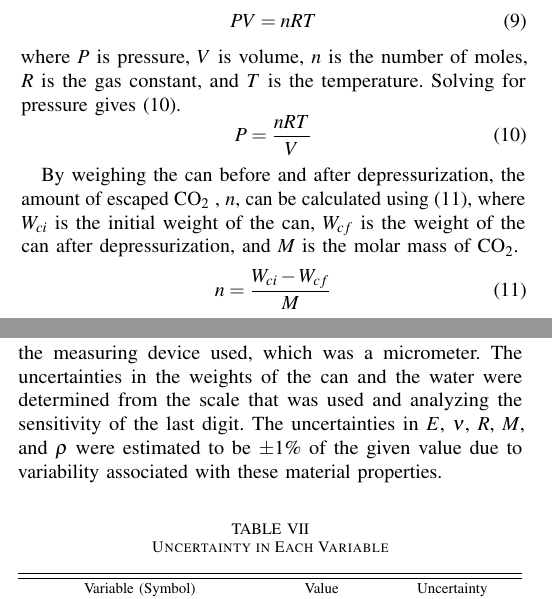
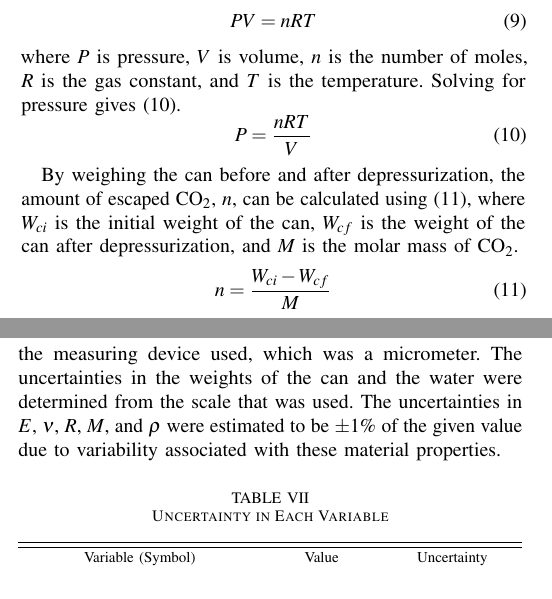
Before and after one commit to ajlatzko/MoM-LabFinal, a LaTeX paper (report/MoMLab_Report_Final.tex): two parts of the columns of pages 2 and 5 of 7 before the commit and two parts of the columns of pages 2 and 5 of 6 after it, joined at a grey line, cut so that both start at the same text. Compiled offline with pdfLaTeX.

Commit message:
Minor fixes

```diff
--- a/report/MoMLab_Report_Final.tex
+++ b/report/MoMLab_Report_Final.tex
@@ -187,7 +187,7 @@ Solving for pressure gives \eqref{eq:PIGL}.
 P = \frac{nRT}{V}
 \end{equation}
 
-By weighing the can before and after depressurization, the amount of escaped \co\ , $n$, can be calculated using \eqref{eq:moles}, where $W_{ci}$ is the initial weight of the can, $W_{cf}$ is the weight of the can after depressurization, and $M$ is the molar mass of \co.
+By weighing the can before and after depressurization, the amount of escaped \co, $n$, can be calculated using \eqref{eq:moles}, where $W_{ci}$ is the initial weight of the can, $W_{cf}$ is the weight of the can after depressurization, and $M$ is the molar mass of \co.
 \begin{equation}
 \label{eq:moles}
 n=\frac{W_{ci}-W_{cf}}{M}
@@ -514,7 +514,7 @@ The internal pressure reported by the mechanics of materials approach is 252 $\p
 The uncertainty of each variable is given by Table \ref{tab:Uncertainty}.
 The uncertainties in $V_{amp_{x}}$, $V_{amp_{\theta}}$, $V_{amp_{y}}$, and $V_{s}$ were calculated by finding the standard deviation of a large sample set of these measurements and approximating a 95\% confidence interval.
 The uncertainties in $d$ and $t$ were determined from the measuring device used, which was a micrometer.
-The uncertainties in the weights of the can and the water were determined from the scale that was used and analyzing the sensitivity of the last digit.
+The uncertainties in the weights of the can and the water were determined from the scale that was used.
 The uncertainties in $E$, $\nu$, $R$, $M$, and $\rho$ were estimated to be $\pm$1\% of the given value due to variability associated with these material properties.
 \begin{table}[H]
 \renewcommand\arraystretch{1.25}
```
Also changed, not shown: report/MoMLab_Report_Final.pdf, report/MoMLab_Report_Final.tex (2 more changed lines).
